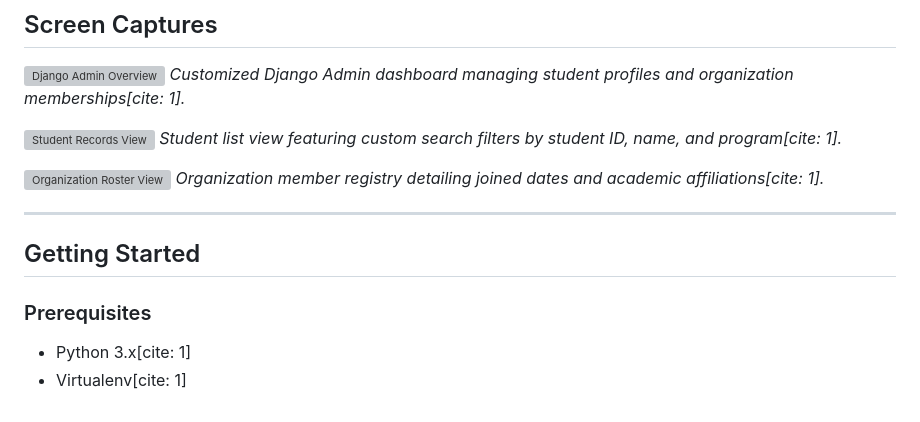
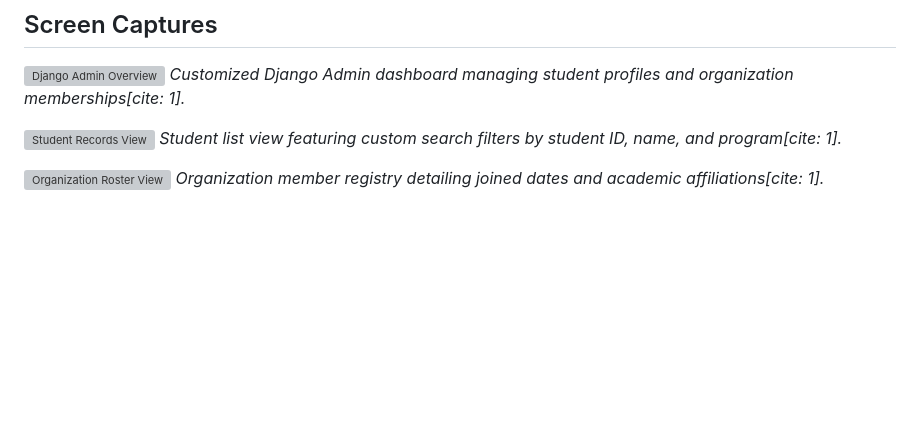
Before and after one commit to AllanDexter14/PSU-Sphere, a Markdown page: README.md, the part around the change. Drawn GitHub-style; blank space fills up the shorter version; grey boxes are pictures that could not be loaded.

Commit message:
Remove 'Getting Started' section from README
Removed the 'Getting Started' section and its prerequisites from the README.

```diff
--- a/README.md
+++ b/README.md
@@ -66,11 +66,3 @@ Welcome to the repository for **PSU-Sphere**! We are 3rd-year Computer Science s
 
 ![Organization Roster View](https://via.placeholder.com/600x300?text=Org+Members+Preview)
 *Organization member registry detailing joined dates and academic affiliations[cite: 1].*
-
----
-
-## Getting Started
-
-### Prerequisites
-* Python 3.x[cite: 1]
-* Virtualenv[cite: 1]
```
